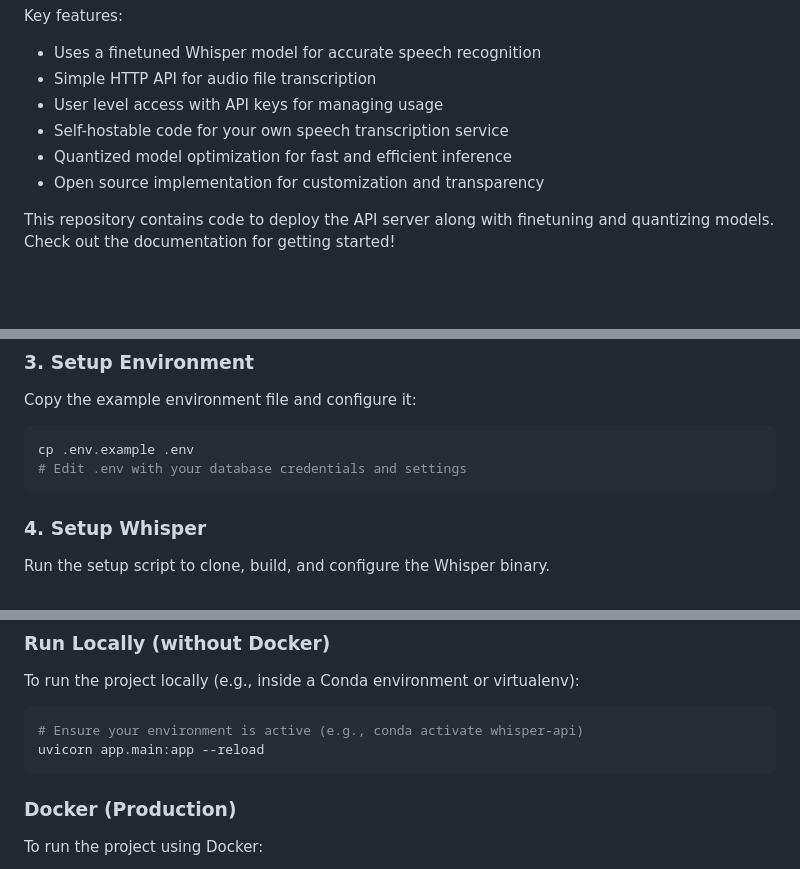
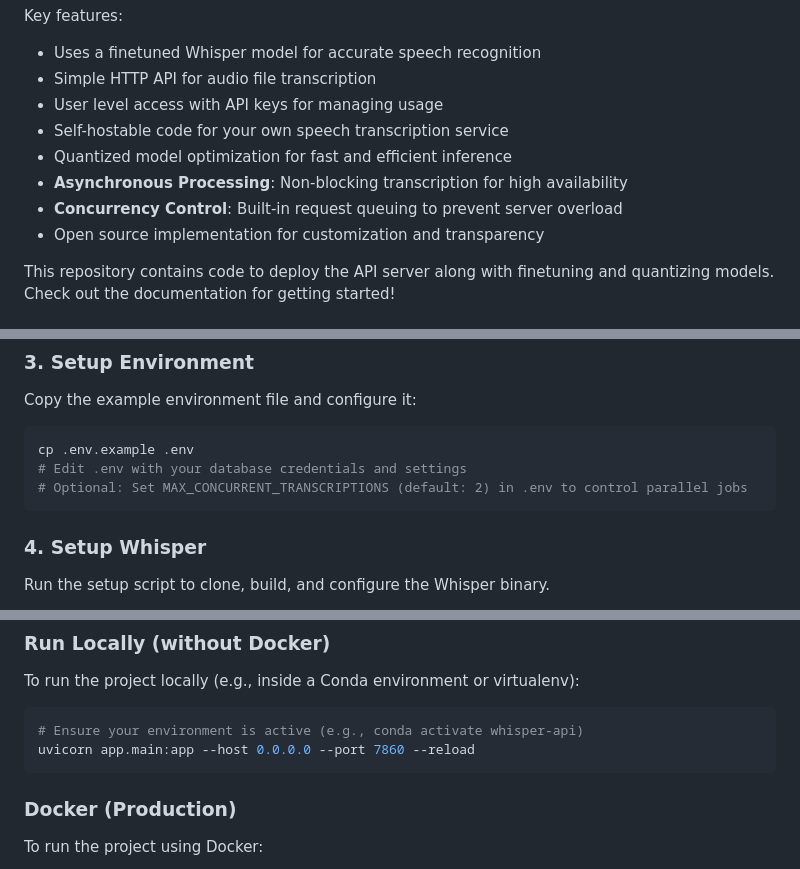
Before and after one commit to innovatorved/whisper.api, a Markdown page: README.md, 3 parts joined by grey strips. Rendered like a GitHub page; blank space fills up the shorter version.

Commit message:
Document asynchronous processing, concurrency control, `MAX_CONCURRENT_TRANSCRIPTIONS` option, and update `uvicorn` command in README.

````diff
--- a/README.md
+++ b/README.md
@@ -19,6 +19,8 @@ Key features:
 - User level access with API keys for managing usage
 - Self-hostable code for your own speech transcription service
 - Quantized model optimization for fast and efficient inference
+- **Asynchronous Processing**: Non-blocking transcription for high availability
+- **Concurrency Control**: Built-in request queuing to prevent server overload
 - Open source implementation for customization and transparency
 
 This repository contains code to deploy the API server along with finetuning and quantizing models. Check out the documentation for getting started!
@@ -51,6 +53,7 @@ Copy the example environment file and configure it:
 ```bash
 cp .env.example .env
 # Edit .env with your database credentials and settings
+# Optional: Set MAX_CONCURRENT_TRANSCRIPTIONS (default: 2) in .env to control parallel jobs
 ```
 
 ### 4. Setup Whisper
@@ -68,7 +71,7 @@ To run the project locally (e.g., inside a Conda environment or virtualenv):
 
 ```bash
 # Ensure your environment is active (e.g., conda activate whisper-api)
-uvicorn app.main:app --reload
+uvicorn app.main:app --host 0.0.0.0 --port 7860 --reload
 ```
 
 ### Docker (Production)
````
